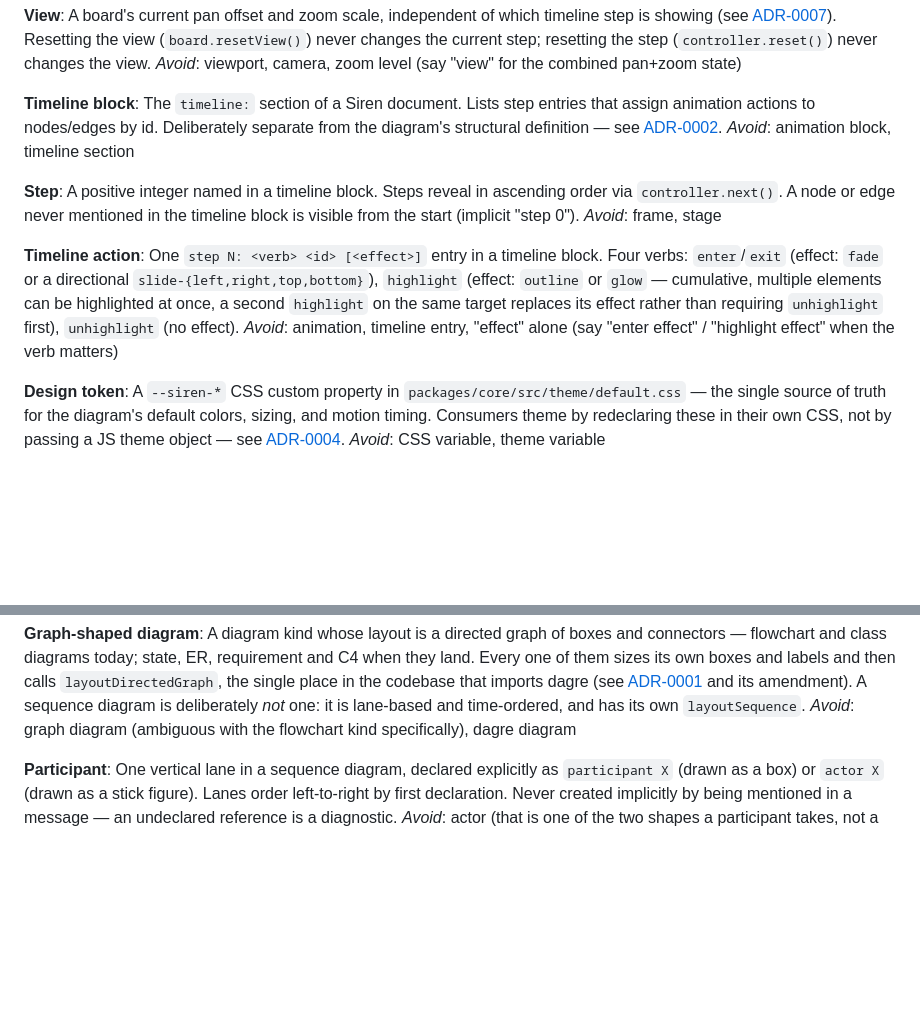
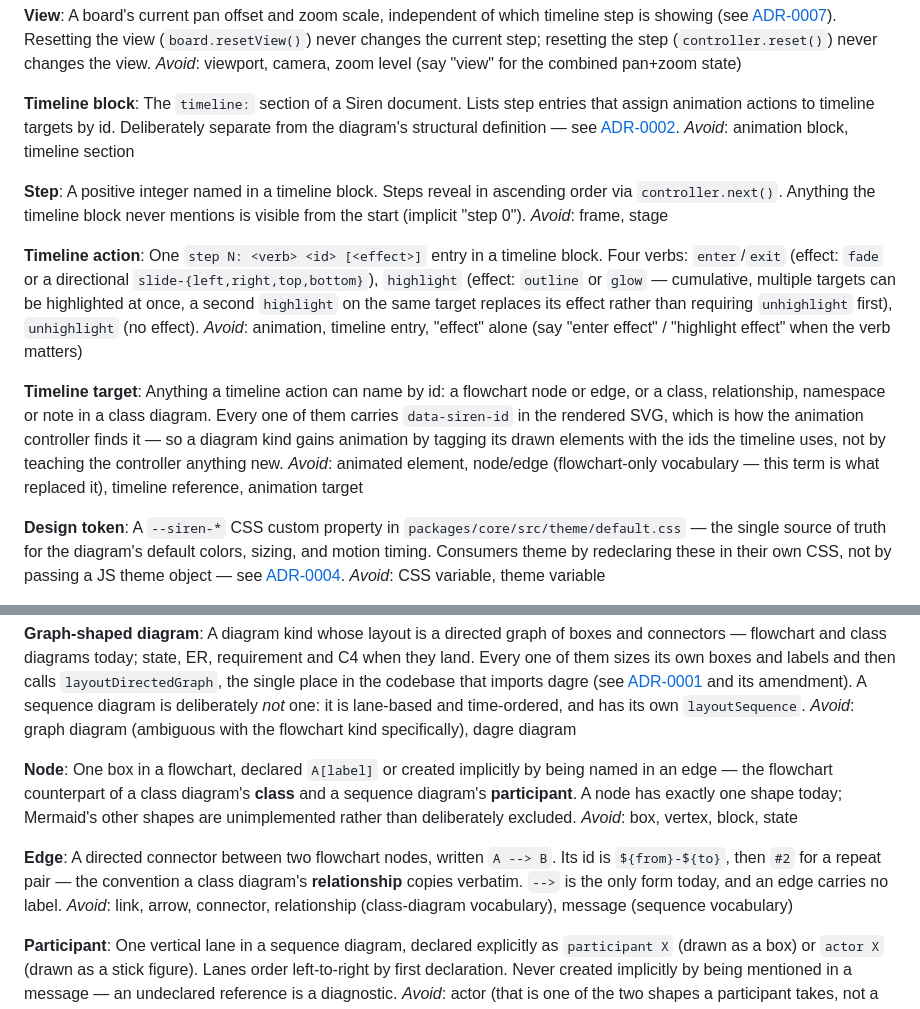
Before and after one commit to Ginz9013/siren, a Markdown page: CONTEXT.md, 2 parts joined by grey strips. Drawn GitHub-style; blank space fills up the shorter version.

Commit message:
Name the thing a timeline action points at, and flowchart's own two terms
The glossary still described the timeline in flowchart-only vocabulary --
"assign animation actions to nodes/edges by id" -- although the class-diagram
board taught timelines to name classes, relationships, namespaces and notes.
The code had already outgrown the word: createAnimationController calls the
field targetId and its comments say "timeline target". The glossary just never
caught up.

That gap had already cost something. ac4c91e fixed a namespace that could be
named by a timeline and then changed nothing on screen, and the reason it went
unnoticed is that "everything a timeline can name" was not a set anyone owned
-- so the theme's selector list had nothing to be checked against. Naming it
gives that list a counterpart.

Timeline target describes what is true today and nothing more: it finds its
elements by data-siren-id. Whether one id may reach several elements is a
separate decision, and it lands with the code that implements it.

Node and Edge go in alongside it, because the new entry leans on both and
neither was ever defined -- flowchart's two core terms were missing while the
class diagram had five. Both entries record how narrow the flowchart really is
today: one node shape, one arrow form, no edge label.

Co-Authored-By: Claude Opus 5 (1M context) <noreply@anthropic.com>

```diff
--- a/CONTEXT.md
+++ b/CONTEXT.md
@@ -35,24 +35,32 @@ _Avoid_: viewport, camera, zoom level (say "view" for the combined pan+zoom stat
 
 **Timeline block**:
 The `timeline:` section of a Siren document. Lists step entries that assign animation actions to
-nodes/edges by id. Deliberately separate from the diagram's structural definition — see
+timeline targets by id. Deliberately separate from the diagram's structural definition — see
 [ADR-0002](docs/adr/0002-animation-timeline-is-a-separate-block.md).
 _Avoid_: animation block, timeline section
 
 **Step**:
 A positive integer named in a timeline block. Steps reveal in ascending order via
-`controller.next()`. A node or edge never mentioned in the timeline block is visible from the
+`controller.next()`. Anything the timeline block never mentions is visible from the
 start (implicit "step 0").
 _Avoid_: frame, stage
 
 **Timeline action**:
 One `step N: <verb> <id> [<effect>]` entry in a timeline block. Four verbs: `enter`/`exit`
 (effect: `fade` or a directional `slide-{left,right,top,bottom}`), `highlight` (effect: `outline`
-or `glow` — cumulative, multiple elements can be highlighted at once, a second `highlight` on the
+or `glow` — cumulative, multiple targets can be highlighted at once, a second `highlight` on the
 same target replaces its effect rather than requiring `unhighlight` first), `unhighlight` (no
 effect).
 _Avoid_: animation, timeline entry, "effect" alone (say "enter effect" / "highlight effect" when
 the verb matters)
+
+**Timeline target**:
+Anything a timeline action can name by id: a flowchart node or edge, or a class, relationship,
+namespace or note in a class diagram. Every one of them carries `data-siren-id` in the rendered
+SVG, which is how the animation controller finds it — so a diagram kind gains animation by tagging
+its drawn elements with the ids the timeline uses, not by teaching the controller anything new.
+_Avoid_: animated element, node/edge (flowchart-only vocabulary — this term is what replaced it),
+timeline reference, animation target
 
 **Design token**:
 A `--siren-*` CSS custom property in `packages/core/src/theme/default.css` — the single source of
@@ -83,6 +91,20 @@ imports dagre (see [ADR-0001](docs/adr/0001-build-the-rendering-pipeline-instead
 and its amendment). A sequence diagram is deliberately *not* one: it is lane-based and time-ordered,
 and has its own `layoutSequence`.
 _Avoid_: graph diagram (ambiguous with the flowchart kind specifically), dagre diagram
+
+**Node**:
+One box in a flowchart, declared `A[label]` or created implicitly by being named in an edge — the
+flowchart counterpart of a class diagram's **class** and a sequence diagram's **participant**. A
+node has exactly one shape today; Mermaid's other shapes are unimplemented rather than
+deliberately excluded.
+_Avoid_: box, vertex, block, state
+
+**Edge**:
+A directed connector between two flowchart nodes, written `A --> B`. Its id is `${from}-${to}`,
+then `#2` for a repeat pair — the convention a class diagram's **relationship** copies verbatim.
+`-->` is the only form today, and an edge carries no label.
+_Avoid_: link, arrow, connector, relationship (class-diagram vocabulary), message (sequence
+vocabulary)
 
 **Participant**:
 One vertical lane in a sequence diagram, declared explicitly as `participant X` (drawn as a box)
```
